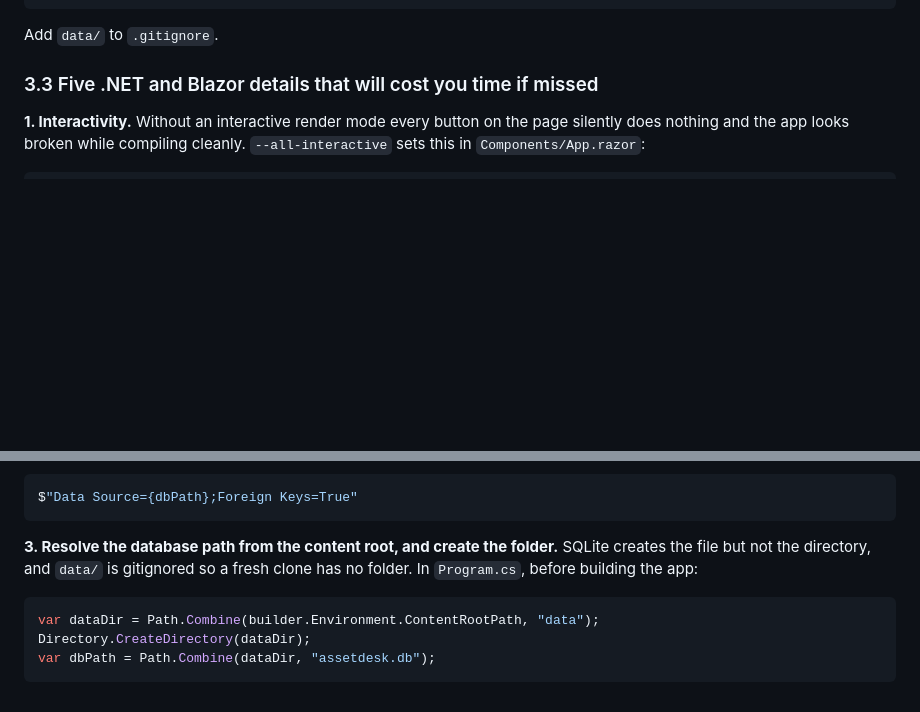
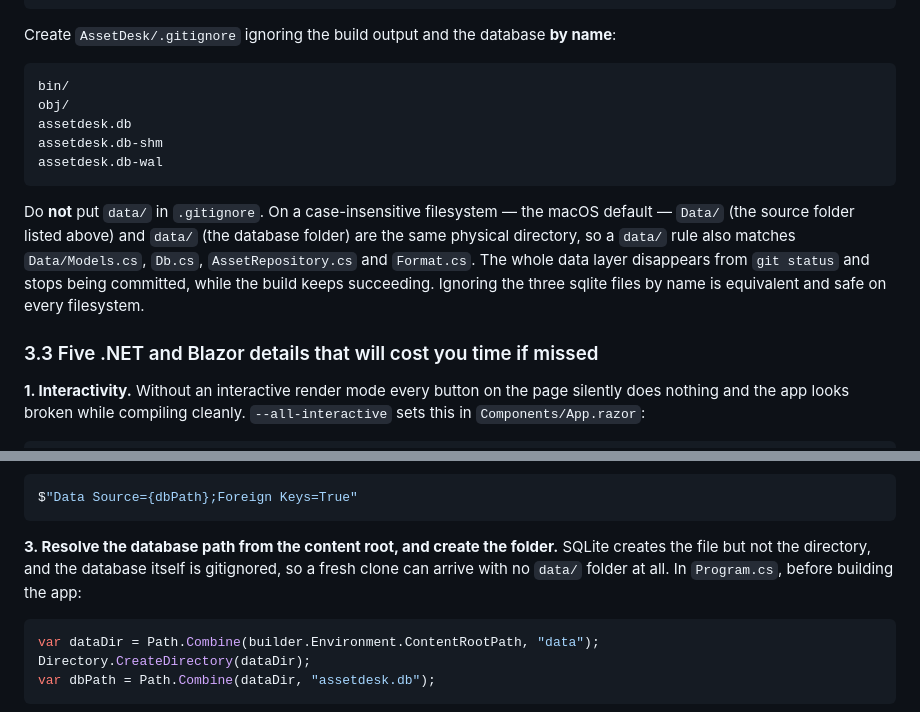
Before and after one commit to IjunaidI/claude-training-day-2, a Markdown page: SPEC.md, 2 parts joined by grey strips. Drawn GitHub-style; blank space fills up the shorter version.

````diff
--- a/SPEC.md
+++ b/SPEC.md
@@ -84,7 +84,21 @@ AssetDesk/
     assetdesk.db                  # gitignored
 ```
 
-Add `data/` to `.gitignore`.
+Create `AssetDesk/.gitignore` ignoring the build output and the database **by name**:
+
+```
+bin/
+obj/
+assetdesk.db
+assetdesk.db-shm
+assetdesk.db-wal
+```
+
+Do **not** put `data/` in `.gitignore`. On a case-insensitive filesystem — the macOS default — `Data/`
+(the source folder listed above) and `data/` (the database folder) are the same physical directory, so
+a `data/` rule also matches `Data/Models.cs`, `Db.cs`, `AssetRepository.cs` and `Format.cs`. The whole
+data layer disappears from `git status` and stops being committed, while the build keeps succeeding.
+Ignoring the three sqlite files by name is equivalent and safe on every filesystem.
 
 ### 3.3 Five .NET and Blazor details that will cost you time if missed
 
@@ -103,7 +117,7 @@ Verify it at the end of M2 by clicking a tab, before building anything else. Thi
 $"Data Source={dbPath};Foreign Keys=True"
 ```
 
-**3. Resolve the database path from the content root, and create the folder.** SQLite creates the file but not the directory, and `data/` is gitignored so a fresh clone has no folder. In `Program.cs`, before building the app:
+**3. Resolve the database path from the content root, and create the folder.** SQLite creates the file but not the directory, and the database itself is gitignored, so a fresh clone can arrive with no `data/` folder at all. In `Program.cs`, before building the app:
 
 ```csharp
 var dataDir = Path.Combine(builder.Environment.ContentRootPath, "data");
````
Also changed, not shown: INSTRUCTIONS.md (+10 -12 lines).
